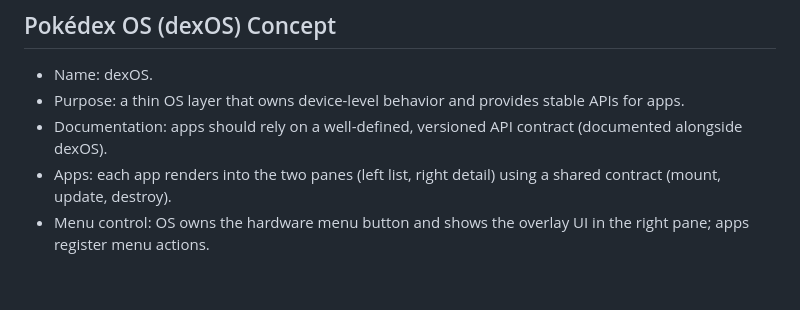
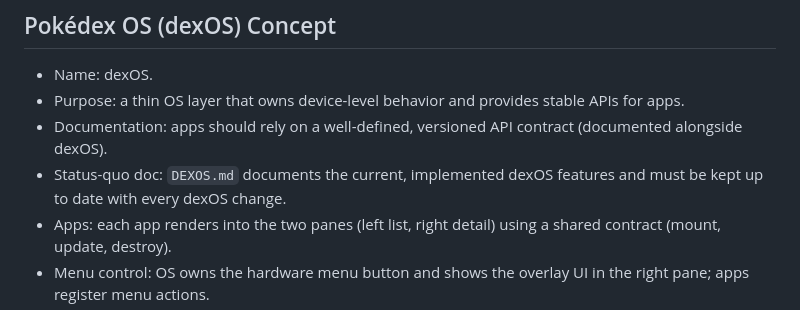
Before and after one commit to smichaelsen/pokecodex, a Markdown page: CONCEPT.md, the part around the change. GitHub-like rendering; blank space fills up the shorter version.

Commit message:
Document current dexOS capabilities

```diff
--- a/CONCEPT.md
+++ b/CONCEPT.md
@@ -70,6 +70,7 @@
 - Name: dexOS.
 - Purpose: a thin OS layer that owns device-level behavior and provides stable APIs for apps.
 - Documentation: apps should rely on a well-defined, versioned API contract (documented alongside dexOS).
+- Status-quo doc: `DEXOS.md` documents the current, implemented dexOS features and must be kept up to date with every dexOS change.
 - Apps: each app renders into the two panes (left list, right detail) using a shared contract (mount, update, destroy).
 - Menu control: OS owns the hardware menu button and shows the overlay UI in the right pane; apps register menu actions.
 - Data API: OS provides `loadPokemon()` (with cache-busting) and a `getTypeInfo()`/`getMoveInfo()` lookup so apps do not access files directly.
```
Also changed, not shown: DEXOS.md (added, +67 -0 lines).
